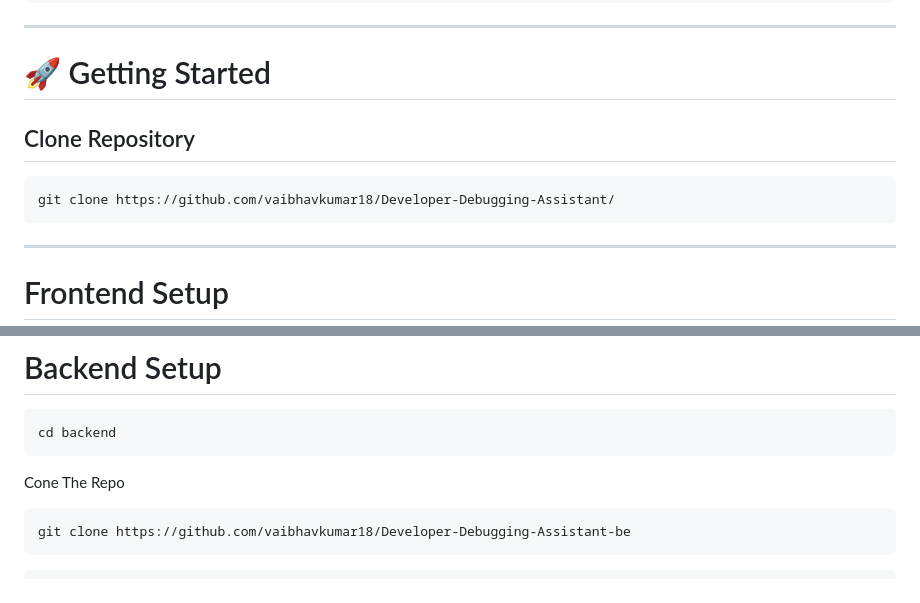
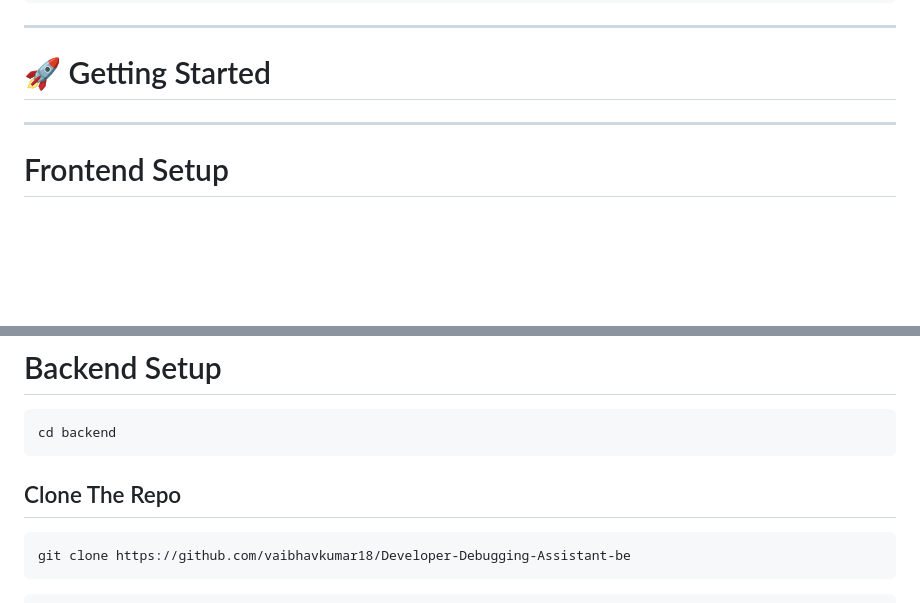
Before and after one commit to vaibhavkumar18/Developer-Debugging-Assistant, a Markdown page: README.md, 2 parts joined by grey strips. GitHub-like rendering; blank space fills up the shorter version.

````diff
--- a/README.md
+++ b/README.md
@@ -236,12 +236,6 @@ The assistant supports uploading multiple files.
 
 # 🚀 Getting Started
 
-## Clone Repository
-
-```bash
-git clone https://github.com/vaibhavkumar18/Developer-Debugging-Assistant/
-```
-
 ---
 
 # Frontend Setup
@@ -269,7 +263,7 @@ index.html
 ```bash
 cd backend
 ```
-Cone The Repo
+## Clone The Repo
 ```bash
 git clone https://github.com/vaibhavkumar18/Developer-Debugging-Assistant-be
 ```
````
